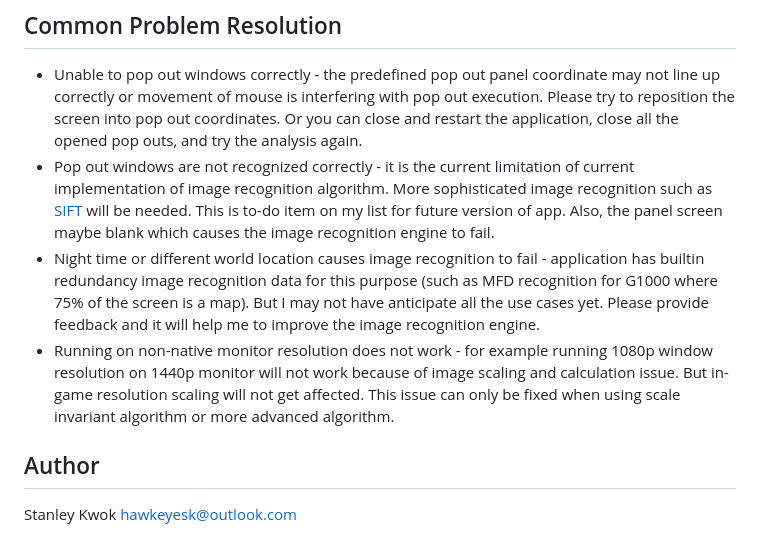
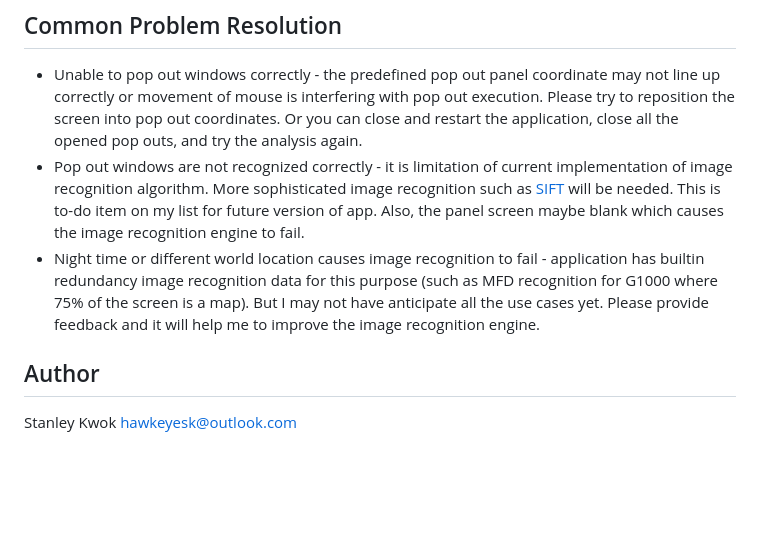
Before and after one commit to hawkeye-stan/msfs-popout-panel-manager, a Markdown page: README.md, the part around the change. GitHub-like rendering; blank space fills up the shorter version.

Commit message:
Version 2.2

```diff
--- a/README.md
+++ b/README.md
@@ -116,9 +116,8 @@ The user created plane profile and associate image recognition data are stored i
 ## Common Problem Resolution
 
  - Unable to pop out windows correctly - the predefined pop out panel coordinate may not line up correctly or movement of mouse is interfering with pop out execution. Please try to reposition the screen into pop out coordinates. Or you can close and restart the application, close all the opened pop outs, and try the analysis again.
- - Pop out windows are not recognized correctly - it is the current limitation of current implementation of image recognition algorithm. More sophisticated image recognition such as [SIFT](https://en.wikipedia.org/wiki/Scale-invariant_feature_transform) will be needed. This is to-do item on my list for future version of app. Also, the panel screen maybe blank which causes the image recognition engine to fail.
- -  Night time or different world location causes image recognition to fail - application has builtin redundancy image recognition data for this purpose (such as MFD recognition for G1000 where 75% of the screen is a map). But I may not have anticipate all the use cases yet. Please provide feedback and it will help me to improve the image recognition engine.
- - Running on non-native monitor resolution does not work - for example running 1080p window resolution on 1440p monitor will not work because of image scaling and calculation issue. But in-game resolution scaling will not get affected. This issue can only be fixed when using scale invariant algorithm or more advanced algorithm.
+ - Pop out windows are not recognized correctly - it is limitation of current implementation of image recognition algorithm. More sophisticated image recognition such as [SIFT](https://en.wikipedia.org/wiki/Scale-invariant_feature_transform) will be needed. This is to-do item on my list for future version of app. Also, the panel screen maybe blank which causes the image recognition engine to fail.
+ - Night time or different world location causes image recognition to fail - application has builtin redundancy image recognition data for this purpose (such as MFD recognition for G1000 where 75% of the screen is a map). But I may not have anticipate all the use cases yet. Please provide feedback and it will help me to improve the image recognition engine.
 
 
 ## Author
```
Also changed, not shown: VERSION.md (+8 -0 lines), images/doc/screenshot5.png, 16 other files.
